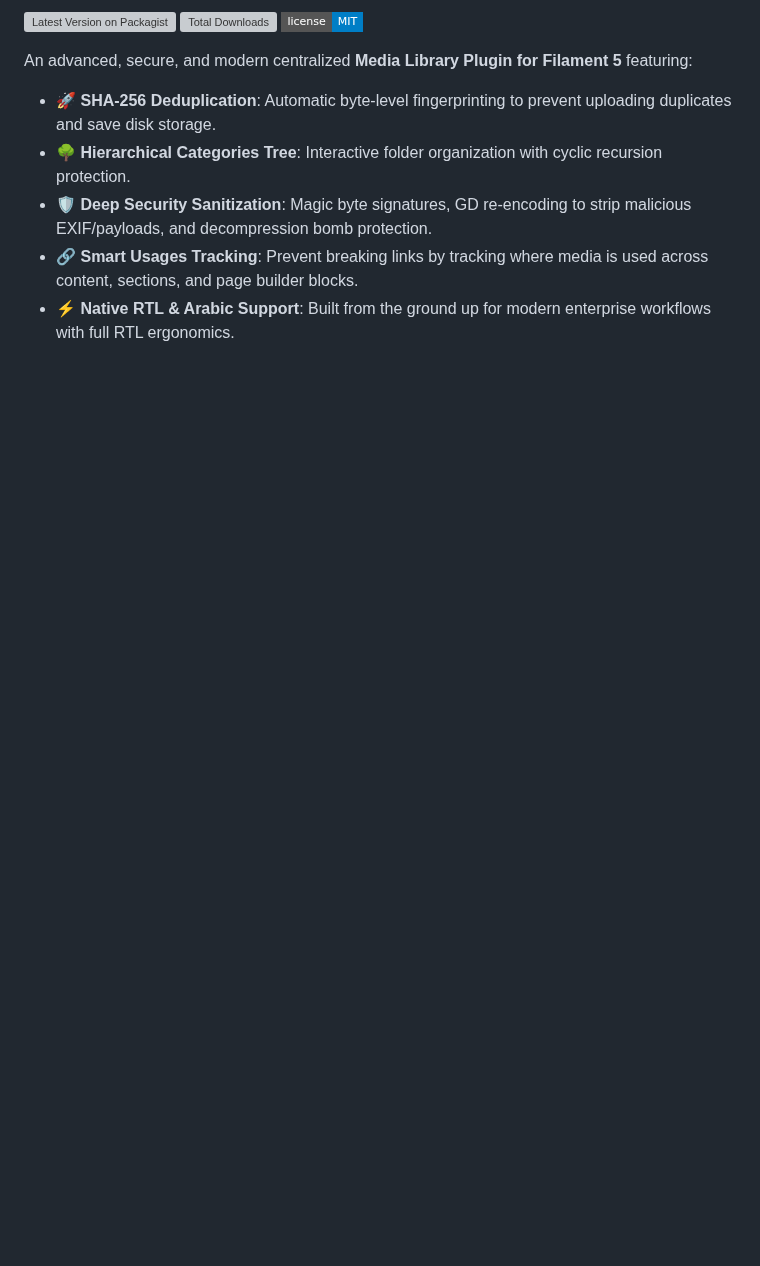
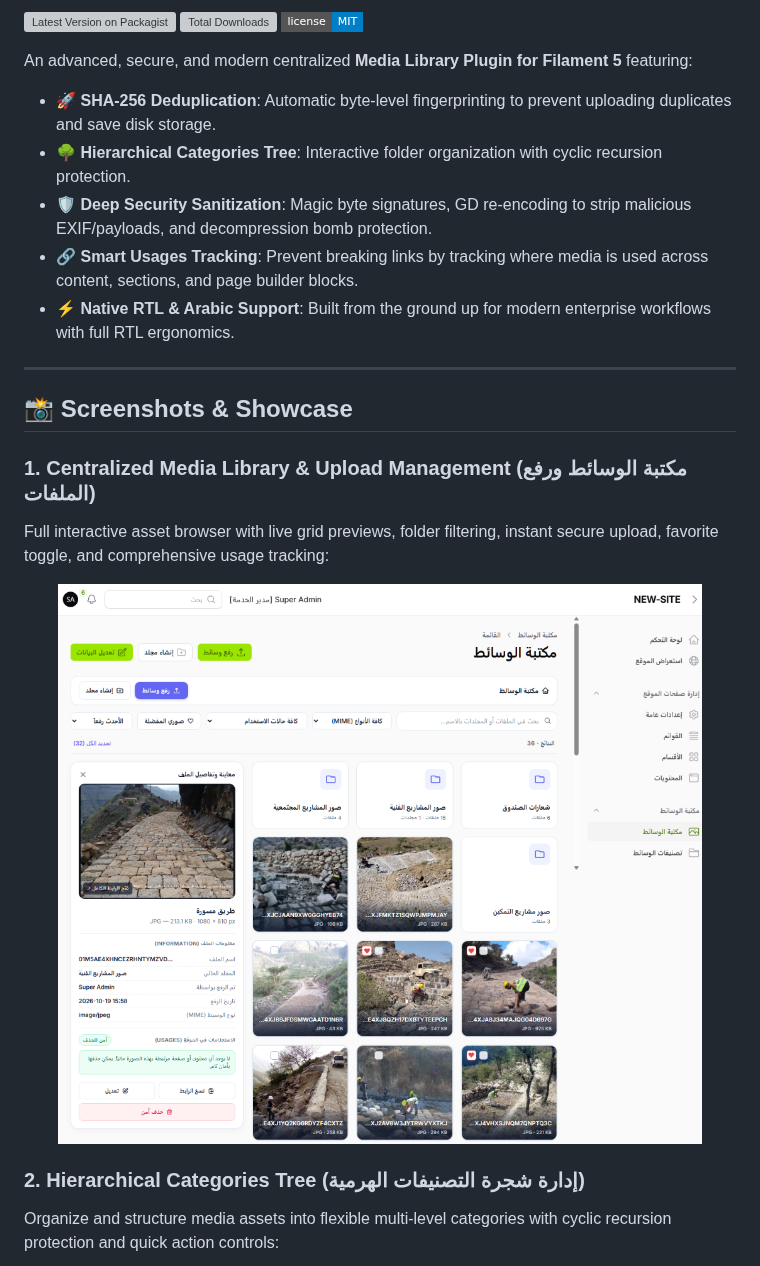
Before and after one commit to Majid-Shafik/filament-media-library, a Markdown page: README.md, the part around one of its changes. Drawn GitHub-style; pictures changed too: art/media-library-manager.png (added); badges without logos; blank space fills up the shorter version; grey boxes are pictures that could not be loaded.

Commit message:
feat: add screenshots for media library and categories tree

```diff
--- a/README.md
+++ b/README.md
@@ -10,3 +14,18 @@ An advanced, secure, and modern centralized **Media Library Plugin for Filament
 - 🛡️ **Deep Security Sanitization**: Magic byte signatures, GD re-encoding to strip malicious EXIF/payloads, and decompression bomb protection.
 - 🔗 **Smart Usages Tracking**: Prevent breaking links by tracking where media is used across content, sections, and page builder blocks.
 - ⚡ **Native RTL & Arabic Support**: Built from the ground up for modern enterprise workflows with full RTL ergonomics.
+
+---
+
+## 📸 Screenshots & Showcase
+
+### 1. Centralized Media Library & Upload Management (مكتبة الوسائط ورفع الملفات)
+Full interactive asset browser with live grid previews, folder filtering, instant secure upload, favorite toggle, and comprehensive usage tracking:
+
+<p align="center">
+    <img src="https://raw.githubusercontent.com/Majid-Shafik/filament-media-library/main/art/media-library-manager.png" alt="Media Library Management" width="100%">
+</p>
+
+### 2. Hierarchical Categories Tree (إدارة شجرة التصنيفات الهرمية)
+Organize and structure media assets into flexible multi-level categories with cyclic recursion protection and quick action controls:
+
```
Also changed, not shown: other parts of README.md (+7 -0 lines), art/banner.jpg (added), art/categories-management.png (added).
